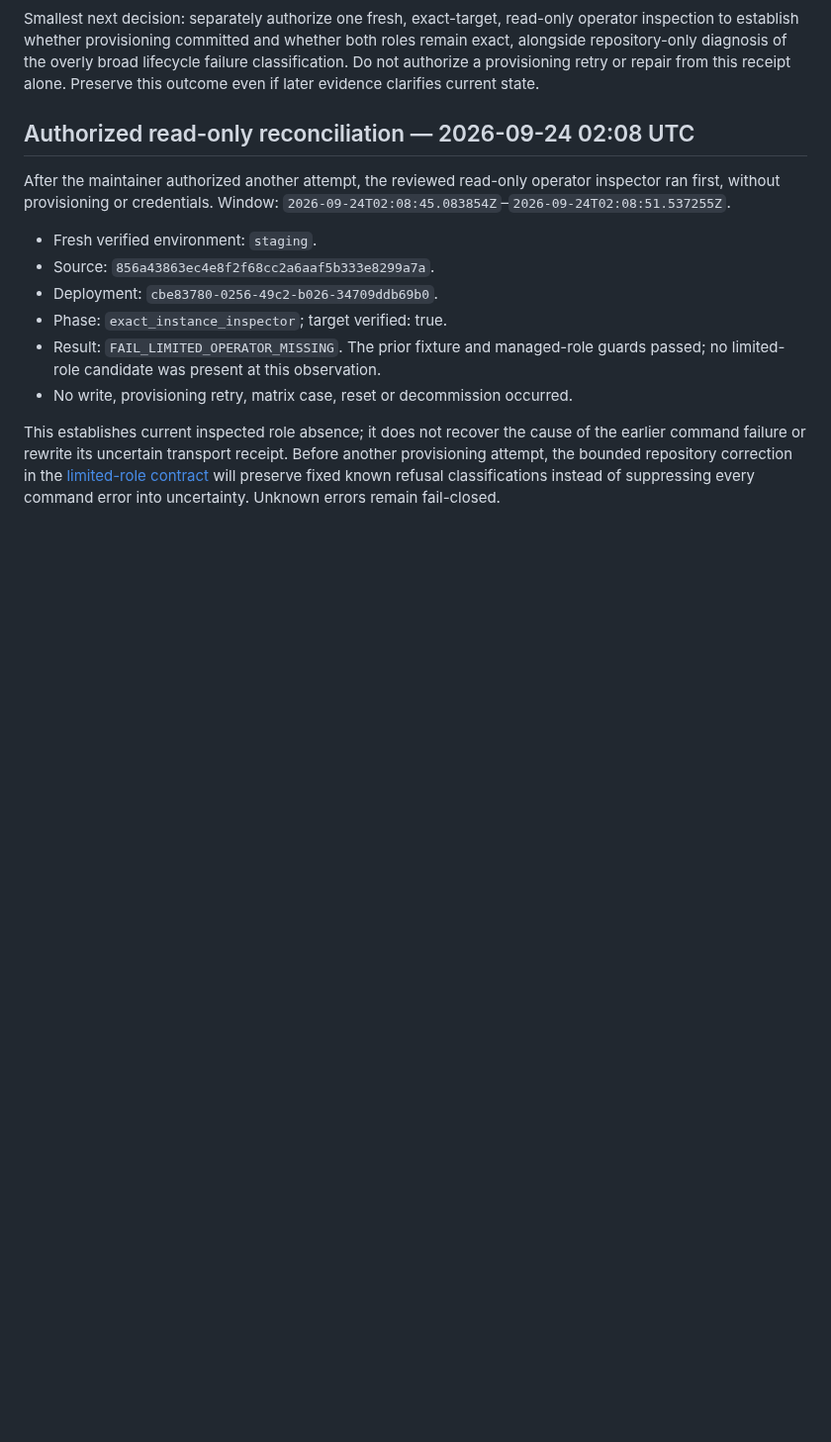
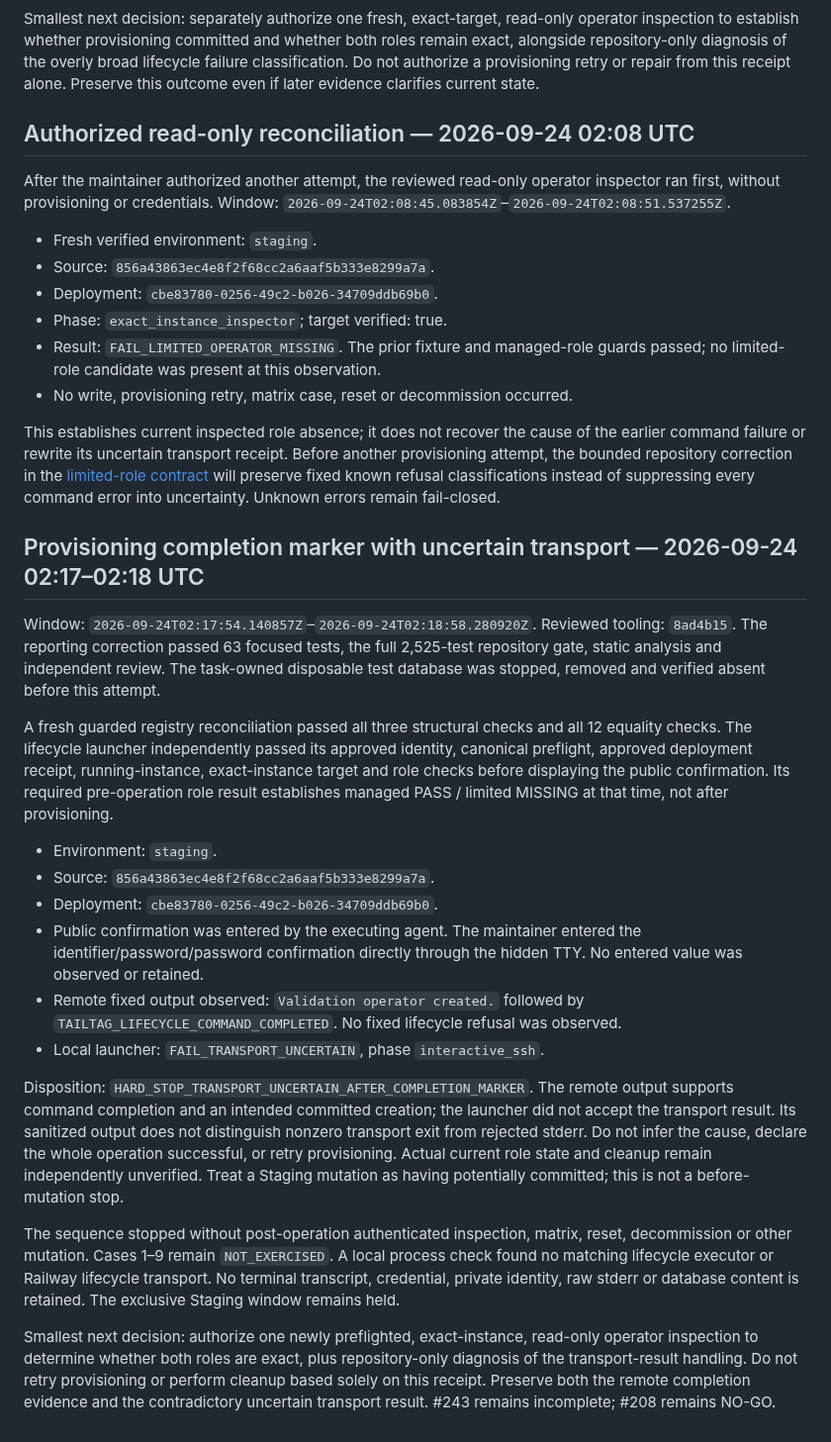
Before and after one commit to TailTag-Game/tailtag, a Markdown page: docs/development/staging-operator-validation-243-execution-attempts.md, the part around the change. Shown at 99% size. Rendered like a GitHub page; blank space fills up the shorter version.

Commit message:
Preserve provisioning completion with uncertain transport

```diff
--- a/docs/development/staging-operator-validation-243-execution-attempts.md
+++ b/docs/development/staging-operator-validation-243-execution-attempts.md
@@ -385,3 +385,49 @@ Before another provisioning attempt, the bounded repository correction in the
 [limited-role contract](staging-operator-validation-243-limited-role.md#focused-lifecycle-failure-reporting-correction)
 will preserve fixed known refusal classifications instead of suppressing every
 command error into uncertainty. Unknown errors remain fail-closed.
+
+## Provisioning completion marker with uncertain transport — 2026-09-24 02:17–02:18 UTC
+
+Window: `2026-09-24T02:17:54.140857Z`–`2026-09-24T02:18:58.280920Z`.
+Reviewed tooling: `8ad4b15`. The reporting correction passed 63 focused tests,
+the full 2,525-test repository gate, static analysis and independent review.
+The task-owned disposable test database was stopped, removed and verified absent
+before this attempt.
+
+A fresh guarded registry reconciliation passed all three structural checks and
+all 12 equality checks. The lifecycle launcher independently passed its approved
+identity, canonical preflight, approved deployment receipt, running-instance,
+exact-instance target and role checks before displaying the public confirmation.
+Its required pre-operation role result establishes managed PASS / limited MISSING
+at that time, not after provisioning.
+
+- Environment: `staging`.
+- Source: `856a43863ec4e8f2f68cc2a6aaf5b333e8299a7a`.
+- Deployment: `cbe83780-0256-49c2-b026-34709ddb69b0`.
+- Public confirmation was entered by the executing agent. The maintainer entered
+  the identifier/password/password confirmation directly through the hidden TTY.
+  No entered value was observed or retained.
+- Remote fixed output observed: `Validation operator created.` followed by
+  `TAILTAG_LIFECYCLE_COMMAND_COMPLETED`. No fixed lifecycle refusal was observed.
+- Local launcher: `FAIL_TRANSPORT_UNCERTAIN`, phase `interactive_ssh`.
+
+Disposition: `HARD_STOP_TRANSPORT_UNCERTAIN_AFTER_COMPLETION_MARKER`. The remote
+output supports command completion and an intended committed creation; the
+launcher did not accept the transport result. Its sanitized output does not
+distinguish nonzero transport exit from rejected stderr. Do not infer the cause,
+declare the whole operation successful, or retry provisioning. Actual current
+role state and cleanup remain independently unverified. Treat a Staging mutation
+as having potentially committed; this is not a before-mutation stop.
+
+The sequence stopped without post-operation authenticated inspection, matrix,
+reset, decommission or other mutation. Cases 1–9 remain `NOT_EXERCISED`.
+A local process check found no matching lifecycle executor or Railway lifecycle
+transport. No terminal transcript, credential, private identity, raw stderr or
+database content is retained. The exclusive Staging window remains held.
+
+Smallest next decision: authorize one newly preflighted, exact-instance,
+read-only operator inspection to determine whether both roles are exact, plus
+repository-only diagnosis of the transport-result handling. Do not retry
+provisioning or perform cleanup based solely on this receipt. Preserve both
+the remote completion evidence and the contradictory uncertain transport result.
+#243 remains incomplete; #208 remains NO-GO.
```
